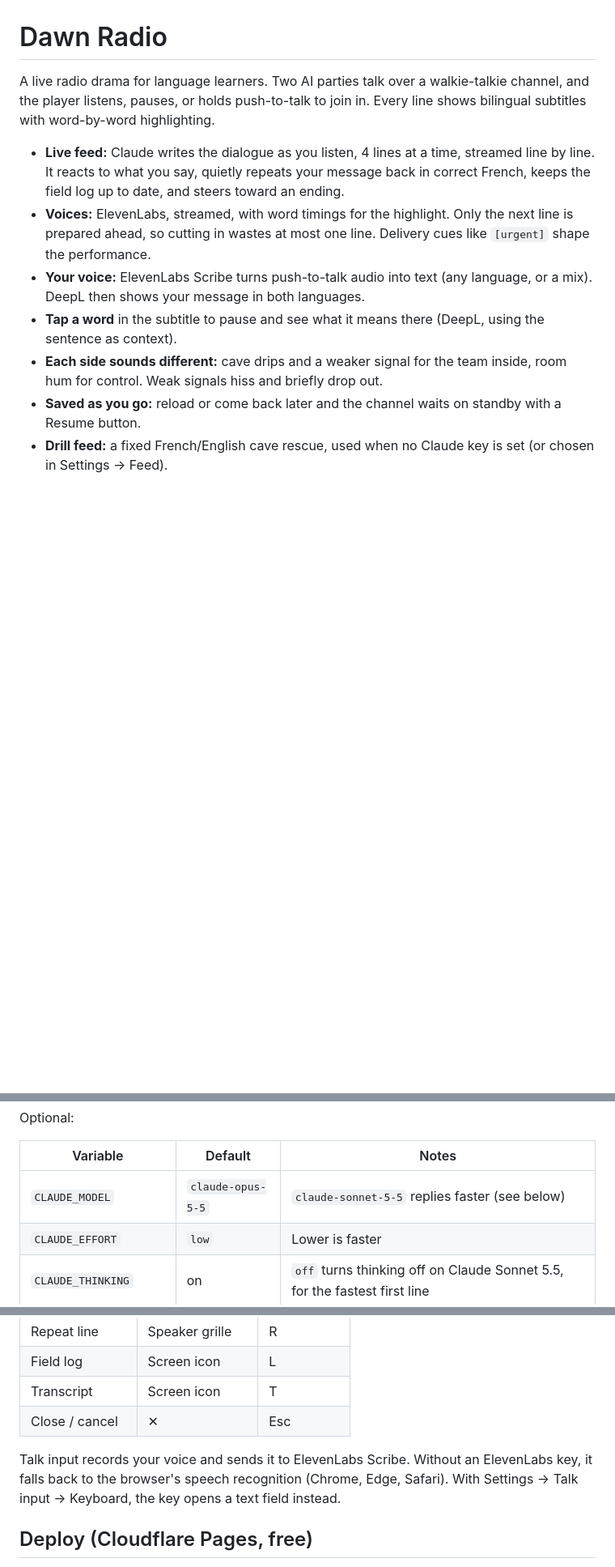
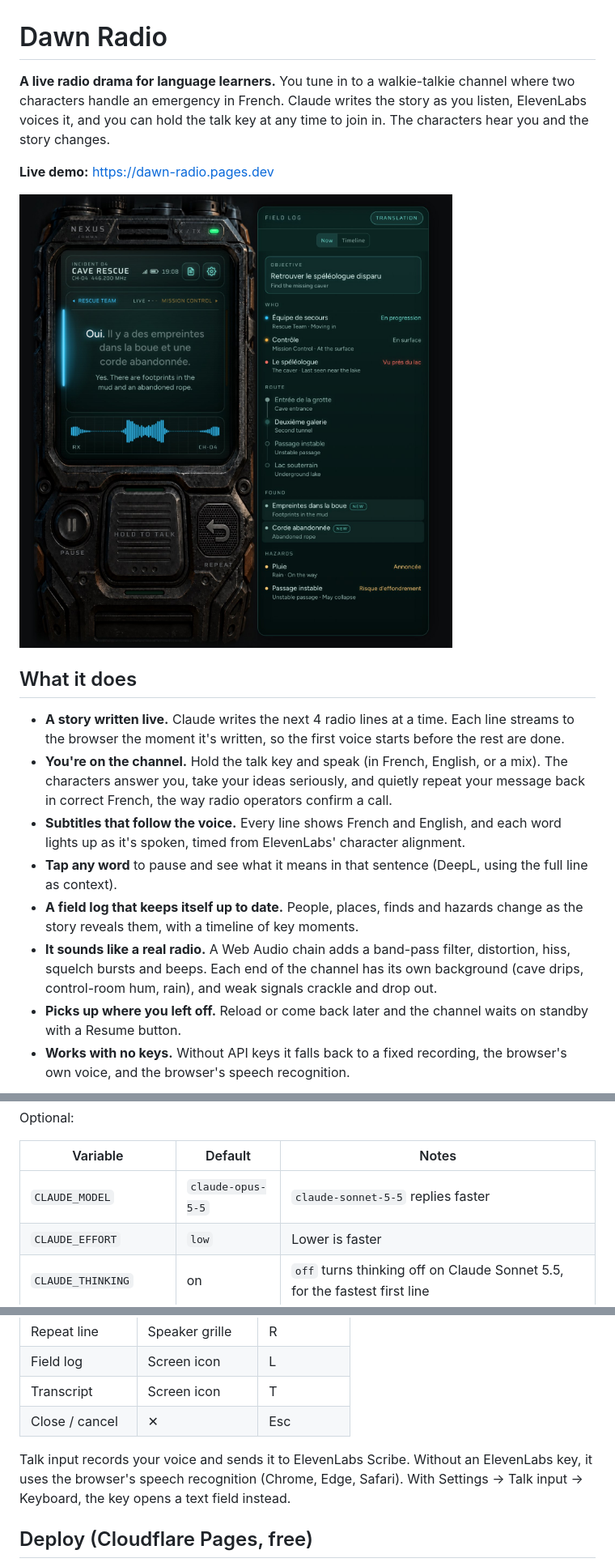
Before and after one commit to dong0085/dawn_radio, a Markdown page: README.md, 3 parts joined by grey strips. Shown at 81% size. Rendered like a GitHub page; pictures changed too: docs/images/hero.jpg (added); blank space fills up the shorter version.

Commit message:
Rewrite README as a project showcase with screenshots

```diff
--- a/README.md
+++ b/README.md
@@ -1,11 +1,19 @@
 # Dawn Radio
 
-A live radio drama for language learners. Two AI parties talk over a walkie-talkie channel, and the player listens, pauses, or holds push-to-talk to join in. Every line shows bilingual subtitles with word-by-word highlighting.
+**A live radio drama for language learners.** You tune in to a walkie-talkie channel where two characters handle an emergency in French. Claude writes the story as you listen, ElevenLabs voices it, and you can hold the talk key at any time to join in. The characters hear you and the story changes.
 
-- **Live feed:** Claude writes the dialogue as you listen, 4 lines at a time, streamed line by line. It reacts to what you say, quietly repeats your message back in correct French, keeps the field log up to date, and steers toward an ending.
-- **Voices:** ElevenLabs, streamed, with word timings for the highlight. Only the next line is prepared ahead, so cutting in wastes at most one line. Delivery cues like `[urgent]` shape the performance.
-- **Your voice:** ElevenLabs Scribe turns push-to-talk audio into text (any language, or a mix). DeepL then shows your message in both languages.
-- **Tap a word** in the subtitle to pause and see what it means there (DeepL, using the sentence as context).
-- **Each side sounds different:** cave drips and a weaker signal for the team inside, room hum for control. Weak signals hiss and briefly drop out.
-- **Saved as you go:** reload or come back later and the channel waits on standby with a Resume button.
-- **Drill feed:** a fixed French/English cave rescue, used when no Claude key is set (or chosen in Settings → Feed).
+**Live demo:** https://dawn-radio.pages.dev
+
+![Dawn Radio playing a line, with the field log open beside the radio](docs/images/hero.jpg)
+
+## What it does
+
+- **A story written live.** Claude writes the next 4 radio lines at a time. Each line streams to the browser the moment it's written, so the first voice starts before the rest are done.
+- **You're on the channel.** Hold the talk key and speak (in French, English, or a mix). The characters answer you, take your ideas seriously, and quietly repeat your message back in correct French, the way radio operators confirm a call.
+- **Subtitles that follow the voice.** Every line shows French and English, and each word lights up as it's spoken, timed from ElevenLabs' character alignment.
+- **Tap any word** to pause and see what it means in that sentence (DeepL, using the full line as context).
+- **A field log that keeps itself up to date.** People, places, finds and hazards change as the story reveals them, with a timeline of key moments.
+- **It sounds like a real radio.** A Web Audio chain adds a band-pass filter, distortion, hiss, squelch bursts and beeps. Each end of the channel has its own background (cave drips, control-room hum, rain), and weak signals crackle and drop out.
+- **Picks up where you left off.** Reload or come back later and the channel waits on standby with a Resume button.
+- **Works with no keys.** Without API keys it falls back to a fixed recording, the browser's own voice, and the browser's speech recognition.
+
@@ -29,7 +94,7 @@ Optional:
 
 | Variable | Default | Notes |
 | --- | --- | --- |
-| `CLAUDE_MODEL` | `claude-opus-5-5` | `claude-sonnet-5-5` replies faster (see below) |
+| `CLAUDE_MODEL` | `claude-opus-5-5` | `claude-sonnet-5-5` replies faster |
 | `CLAUDE_EFFORT` | `low` | Lower is faster |
 | `CLAUDE_THINKING` | on | `off` turns thinking off on Claude Sonnet 5.5, for the fastest first line |
 | `ELEVENLABS_MODEL_ID` | `eleven_v4` | `eleven_v4_turbo` is faster; `eleven_multilingual_v2` ignores delivery cues |
@@ -56,7 +119,7 @@ With no keys, the app still runs: drill feed, the browser's built-in voice, and
 | Transcript | Screen icon | T |
 | Close / cancel | ✕ | Esc |
 
-Talk input records your voice and sends it to ElevenLabs Scribe. Without an ElevenLabs key, it falls back to the browser's speech recognition (Chrome, Edge, Safari). With Settings → Talk input → Keyboard, the key opens a text field instead.
+Talk input records your voice and sends it to ElevenLabs Scribe. Without an ElevenLabs key, it uses the browser's speech recognition (Chrome, Edge, Safari). With Settings → Talk input → Keyboard, the key opens a text field instead.
 
 ## Deploy (Cloudflare Pages, free)
 
```
Also changed, not shown: other parts of README.md (+65 -9 lines), docs/images/features.jpg (added), docs/images/mobile.jpg (added).
